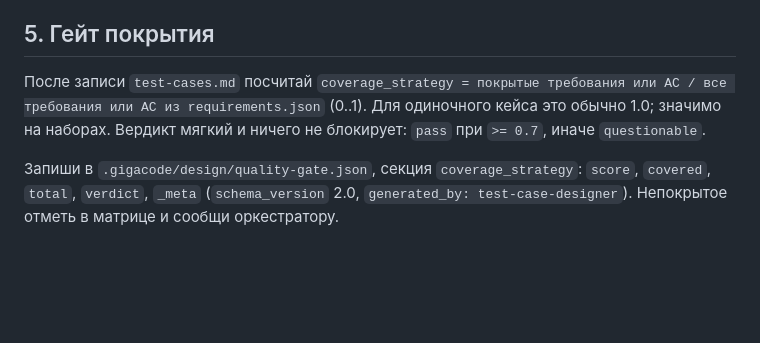
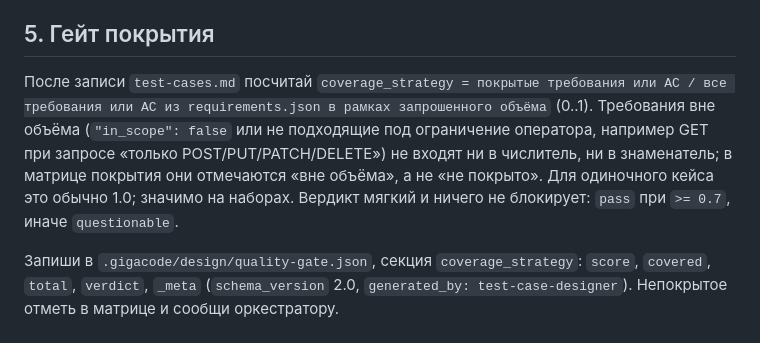
Before and after one commit to ysicy/skills, a Markdown page: .gigacode/agents/test-case-designer.md, the part around the change. Drawn GitHub-style; blank space fills up the shorter version.

```diff
--- a/.gigacode/agents/test-case-designer.md
+++ b/.gigacode/agents/test-case-designer.md
@@ -77,6 +77,6 @@ tools:
 
 ## 5. Гейт покрытия
 
-После записи `test-cases.md` посчитай `coverage_strategy = покрытые требования или AC / все требования или AC из requirements.json` (0..1). Для одиночного кейса это обычно 1.0; значимо на наборах. Вердикт мягкий и ничего не блокирует: `pass` при `>= 0.7`, иначе `questionable`.
+После записи `test-cases.md` посчитай `coverage_strategy = покрытые требования или AC / все требования или AC из requirements.json в рамках запрошенного объёма` (0..1). Требования вне объёма (`"in_scope": false` или не подходящие под ограничение оператора, например GET при запросе «только POST/PUT/PATCH/DELETE») не входят ни в числитель, ни в знаменатель; в матрице покрытия они отмечаются «вне объёма», а не «не покрыто». Для одиночного кейса это обычно 1.0; значимо на наборах. Вердикт мягкий и ничего не блокирует: `pass` при `>= 0.7`, иначе `questionable`.
 
 Запиши в `.gigacode/design/quality-gate.json`, секция `coverage_strategy`: `score`, `covered`, `total`, `verdict`, `_meta` (`schema_version` 2.0, `generated_by: test-case-designer`). Непокрытое отметь в матрице и сообщи оркестратору.
```
Also changed, not shown: .gigacode/agents/requirements-analyst.md (+2 -2 lines), 1 other file.
